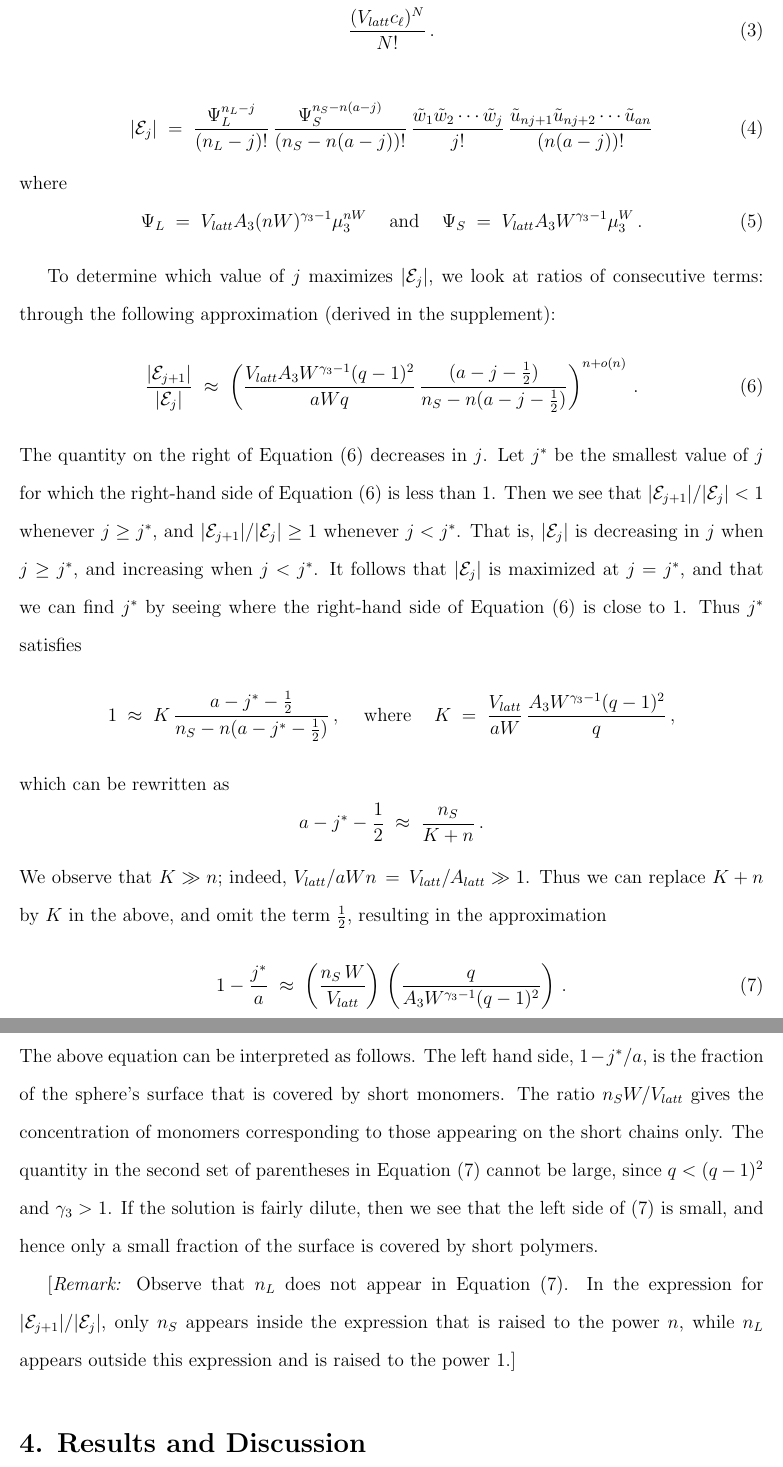
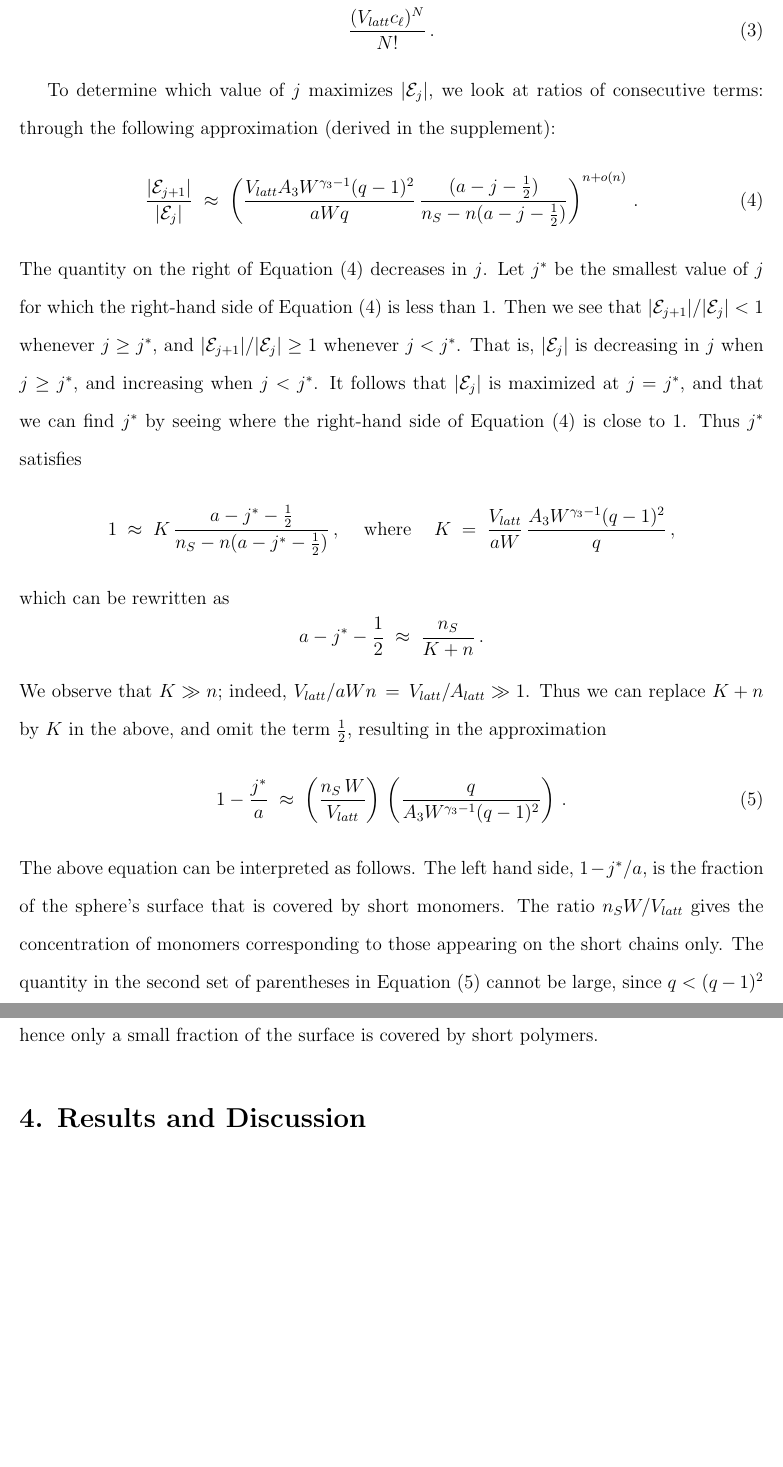
Before and after one commit to spkouma/LongShortPaper, a LaTeX paper (FinalCopy.tex): two parts of pages 11 and 12 of 31, joined at a grey line, cut so that both start at the same text, the shorter picture padded with empty space. Compiled offline with pdfLaTeX.

Commit message:
Commented out some equations and also made comments regarding formatting decisions

```diff
--- a/FinalCopy.tex
+++ b/FinalCopy.tex
@@ -312,24 +313,24 @@ place $N$ identical $\ell$-mers is
 % For $\mathcal{E}_j$, we have $j$ adsorbed $nW$-mers, $na-nj$ adsorbed $W$-mers,
 % $n_L-j$ desorbed $nW$-mers, and $n_S-n(a-j)$ desorbed $W$-mers.   Thus, recalling
 % Equations (\ref{eq.sawscale}) and  (\ref{eq.Npoly}), we have
-\begin{equation}
-    |\mathcal{E}_j|
-      \; = \; \frac{ \Psi_L^{n_L-j} }{(n_L-j)!} \,
-          \frac{ \Psi_S^{n_S-n(a-j)} }{(n_S-n(a-j))!} \,
-           \frac{\tilde{w}_1\tilde{w}_2\cdots \tilde{w}_j}{j!}
-                     \,   \frac{\tilde{u}_{nj+1}\tilde{u}_{nj+2}\cdots \tilde{u}_{an}}{(n(a-j))!}
+% \begin{equation}
+%     |\mathcal{E}_j|
+%       \; = \; \frac{ \Psi_L^{n_L-j} }{(n_L-j)!} \,
+%           \frac{ \Psi_S^{n_S-n(a-j)} }{(n_S-n(a-j))!} \,
+%           \frac{\tilde{w}_1\tilde{w}_2\cdots \tilde{w}_j}{j!}
+%                      \,   \frac{\tilde{u}_{nj+1}\tilde{u}_{nj+2}\cdots \tilde{u}_{an}}{(n(a-j))!}
 %                                  \nonumber   \\
 %            & & \hspace{7mm}  \times \, \frac{\tilde{w}_1\tilde{w}_2\cdots \tilde{w}_j}{j!}
 %                     \,   \frac{\tilde{u}_{nj+1}\tilde{u}_{nj+2}\cdots \tilde{u}_{an}}{(n(a-j))!}  % \,e^{-nW\epsilon/kT}
         \label{eq.Yj}
-\end{equation}
-where
-\begin{equation}
-    \label{eq.psidef}
-   \Psi_L\;=\;V_{latt} A_3 (nW)^{\gamma_3-1} \mu_{3}^{nW}
-    \hspace{5mm}\hbox{and} \hspace{5mm}
-     \Psi_S \;=\; V_{latt}A_3W^{\gamma_3-1}\mu_3^W \,.
-\end{equation}
+% \end{equation}
+% where
+% \begin{equation}
+%     \label{eq.psidef}
+%   \Psi_L\;=\;V_{latt} A_3 (nW)^{\gamma_3-1} \mu_{3}^{nW}
+%     \hspace{5mm}\hbox{and} \hspace{5mm}
+%      \Psi_S \;=\; V_{latt}A_3W^{\gamma_3-1}\mu_3^W \,.
+% \end{equation}
 
 
 
@@ -420,10 +421,10 @@ If the solution is fairly dilute, then we see that the left side of (\ref{eq.jst
 and hence only a small fraction of the surface is covered by short polymers.
 
 
-[\textit{Remark:}  Observe that $n_L$ does not appear in Equation (\ref{eq.jstar}).
-In the expression for $|\mathcal{E}_{j+1}|/|\mathcal{E}_j|$,   only $n_S$ appears inside the
-expression that is raised to the power $n$, while $n_L$ appears outside this expression and is
-raised to the power 1.]
+%[\textit{Remark:}  Observe that $n_L$ does not appear in Equation (\ref{eq.jstar}).
+%In the expression for $|\mathcal{E}_{j+1}|/|\mathcal{E}_j|$,   only $n_S$ appears inside the
+%expression that is raised to the power $n$, while $n_L$ appears outside this expression and is
+%raised to the power 1.]
 
 \section{4. Results and Discussion}
 
```
Also changed, not shown: FinalCopy.tex (3 more changed lines).
